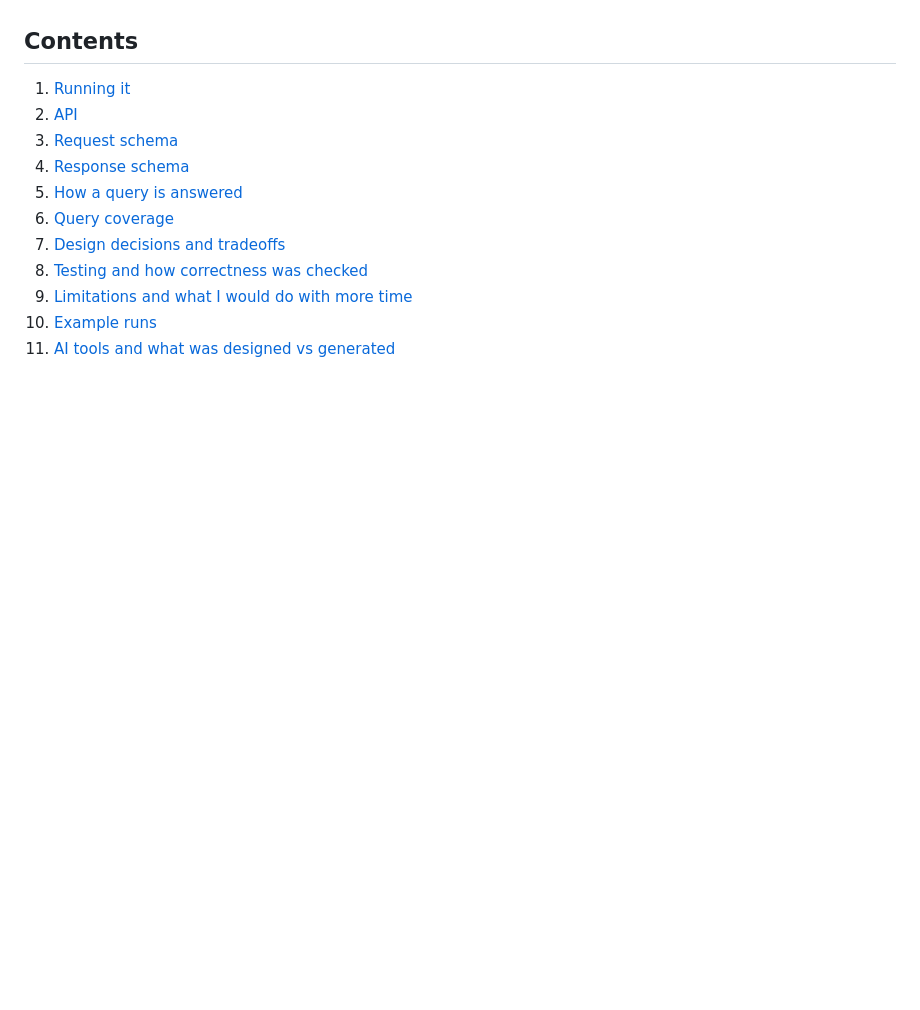
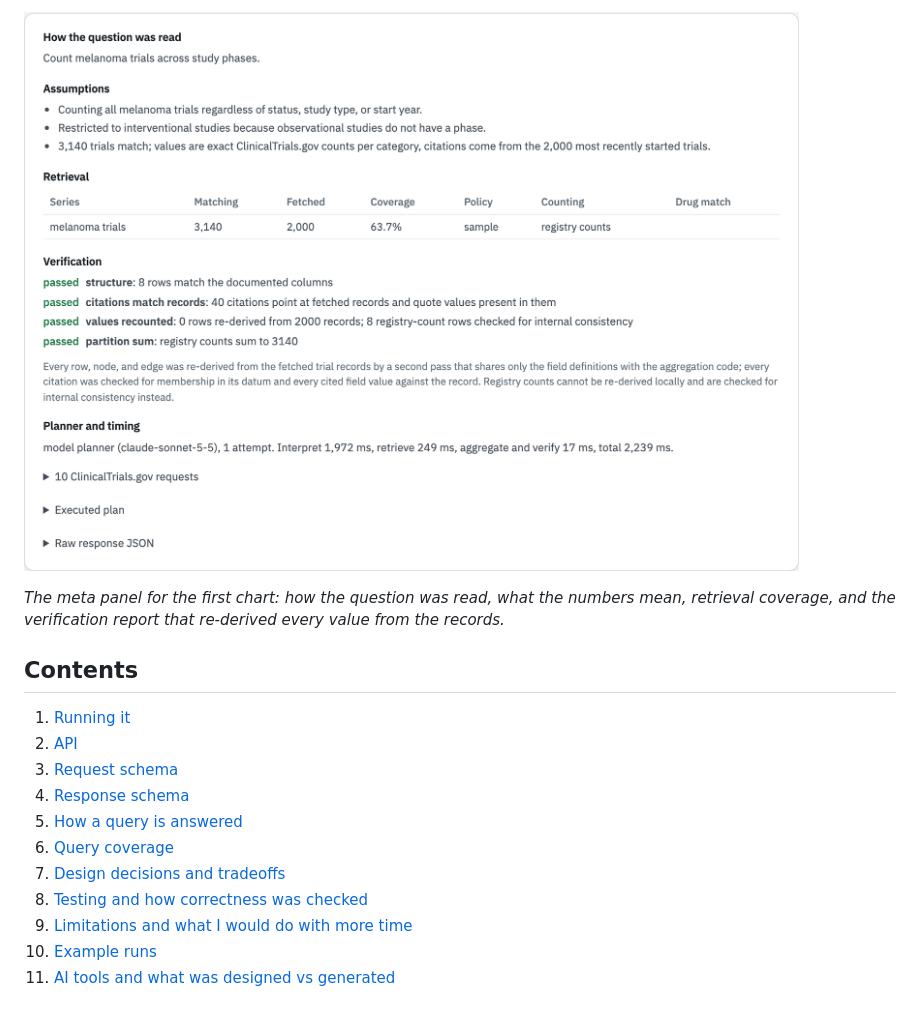
Before and after one commit to raunak2007/trialviz, a Markdown page: README.md, the part around the change printed below. GitHub-like rendering; pictures changed too: docs/screenshots/verification.png; blank space fills up the shorter version.

Commit message:
README screenshots

```diff
--- a/README.md
+++ b/README.md
@@ -20,3 +35,6 @@ carries citations to the NCT records that produced it.
+![The meta panel for the first chart: how the question was read, what the numbers mean, retrieval coverage, and the verification report that re-derived every value from the records.](docs/screenshots/verification.png)
+
+*The meta panel for the first chart: how the question was read, what the numbers mean, retrieval coverage, and the verification report that re-derived every value from the records.*
 
 ## Contents
 
```
Also changed, not shown: other parts of README.md (+15 -0 lines), docs/screenshots/combination-network.png, docs/screenshots/partition-comparison.png, docs/screenshots/phase-distribution.png.
